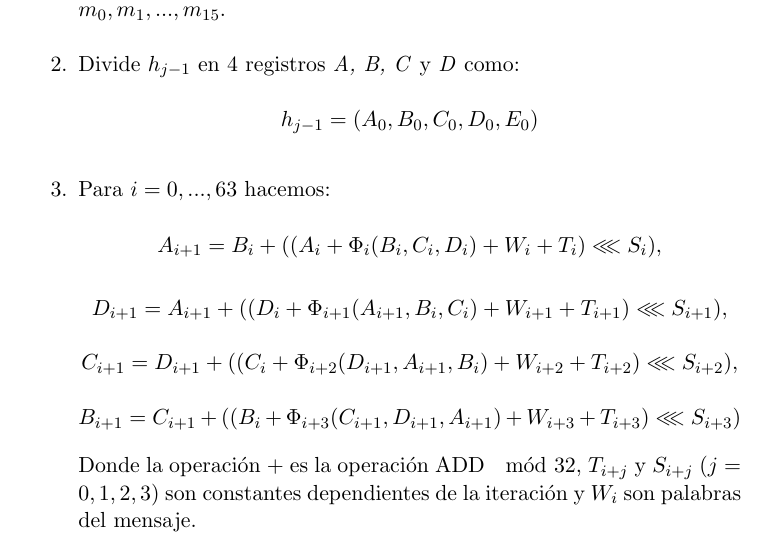
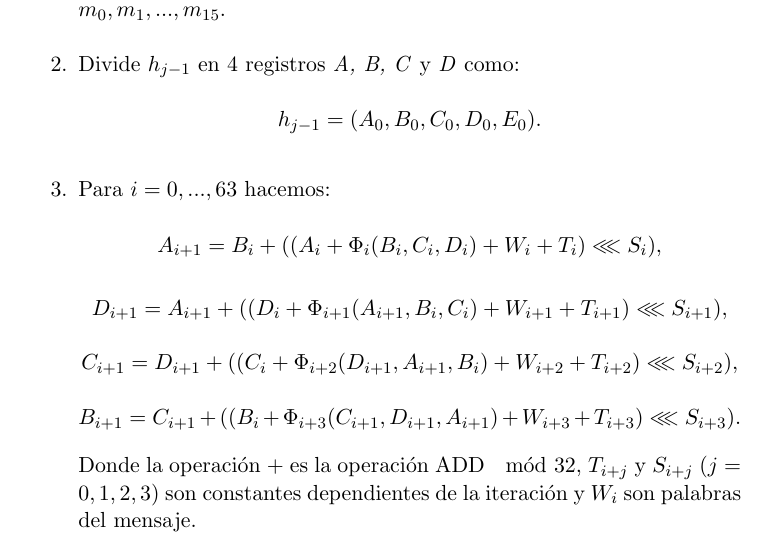
Before and after one commit to luistf24/TFG, a LaTeX thesis (proyecto.tex, which reads capitulos/02_Criptografia.tex): part of page 35 of 62, cut so that both start at the same text. The pictures show the PDF file proyecto.pdf that the author committed with the source.

Commit message:
Corrijo problemas con los puntos

```diff
--- a/capitulos/02_Criptografia.tex
+++ b/capitulos/02_Criptografia.tex
@@ -843,7 +843,7 @@ Donde la función hash funciona de la siguiente manera:
 	\item Se divide el bloque $M_j$ de 512 bits en bloques 16 bloques de 32 bits $m_0,m_1,...,m_{15}$.
 \item Divide $h_{j-1}$ en 4 registros \emph{A, B, C} y \emph{D} como:
 	$$
-		h_{j-1} = (A_0, B_0, C_0, D_0, E_0)
+		h_{j-1} = (A_0, B_0, C_0, D_0, E_0).
 	$$
 	\item Para $i=0,...,63$ hacemos:
 	$$
@@ -856,7 +856,7 @@ Donde la función hash funciona de la siguiente manera:
 		C_{i+1}=D_{i+1}+((C_i+\Phi_{i+2}(D_{i+1},A_{i+1},B_i)+W_{i+2}+T_{i+2})\lll S_{i+2}),
 	$$
 	$$
-		B_{i+1}=C_{i+1}+((B_i+\Phi_{i+3}(C_{i+1},D_{i+1},A_{i+1})+W_{i+3}+T_{i+3})\lll S_{i+3})
+		B_{i+1}=C_{i+1}+((B_i+\Phi_{i+3}(C_{i+1},D_{i+1},A_{i+1})+W_{i+3}+T_{i+3})\lll S_{i+3}).
 	$$
 	Donde la operación $+$ es la operación ADD $\mod 32$, $T_{i+j}$ y $S_{i+j}\; (j=0,1,2,3)$ son constantes dependientes de la iteración y $W_i$ son palabras del mensaje.\\
 	En cada ronda se utiliza una función $\Phi_i(X,Y,Z)$ que depende de la iteración:
@@ -894,12 +894,12 @@ Los pasos seguidos en la función de compresión son:
 	\item Se divide el bloque $M_j$ de 512 bits en bloques 16 bloques de 32 bits $W_0,W_1,...,W_{15}$.
 	\item Se expanden los 16 bloques de 32 bits en 80 bloques a partir de la siguiente ecuación en recurrencias:
 	$$
-		W_i=W_{i-3}\oplus W_{i-8}\oplus W_{i-14}\oplus W_{i-16},\; i=16,...,79
+		W_i=W_{i-3}\oplus W_{i-8}\oplus W_{i-14}\oplus W_{i-16},\; i=16,...,79.
 	$$
 	Esta expansión se nota como exp(.).
 	\item Divide $h_{j-1}$ en 5 registros \emph{A, B, C, D} y \emph{E} como:
 	$$
-		h_{j-1} = (A_0, B_0, C_0, D_0, E_0)
+		h_{j-1} = (A_0, B_0, C_0, D_0, E_0).
 	$$
 	\item Para $i=0,...,79$ hacemos:
 	$$
@@ -984,11 +984,11 @@ Los pasos seguidos en la función de compresión son:
 	\item Se divide el bloque $M_j$ de 512 bits en bloques 16 bloques de 32 bits $W_0,W_1,...,W_{15}$.
 	\item Se expanden los 16 bloques de 32 bits en 63 bloques a partir de la siguiente ecuación en recurrencias:
 	$$
-		W_i=\sigma_1(W_{j-2})+W_{j-7}+\sigma_0(W_{j-16}),\; i \in \{16...63\}
+		W_i=\sigma_1(W_{j-2})+W_{j-7}+\sigma_0(W_{j-16}),\; i \in \{16...63\}.
 	$$
 	\item Divide $h_{j-1}$ en \emph{A, B, C, D, E, F, G} y \emph{H} como:
 	$$
-		h_{j-1} = (A_0, B_0, C_0, D_0, E_0, F_0, G_0, H_0)
+		h_{j-1} = (A_0, B_0, C_0, D_0, E_0, F_0, G_0, H_0).
 	$$
 	\item Para $i=0,...,63$ hacemos:
 	$$
```
Also changed, not shown: proyecto.pdf, capitulos/02_Criptografia.tex (14 more changed lines).
